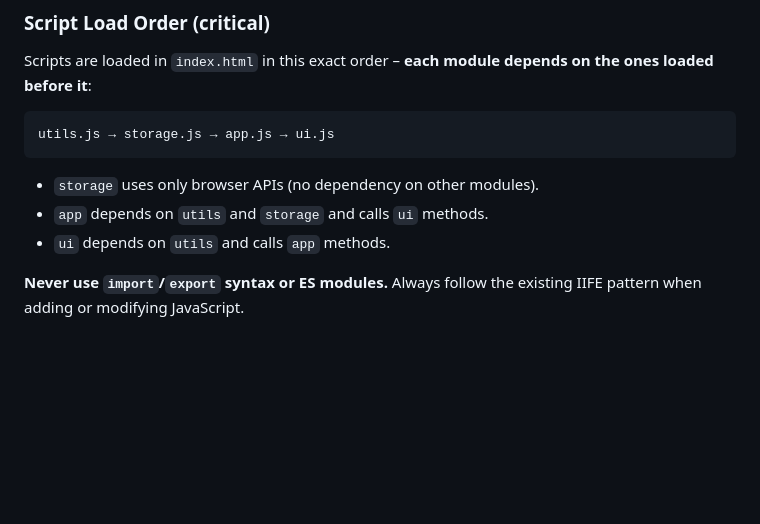
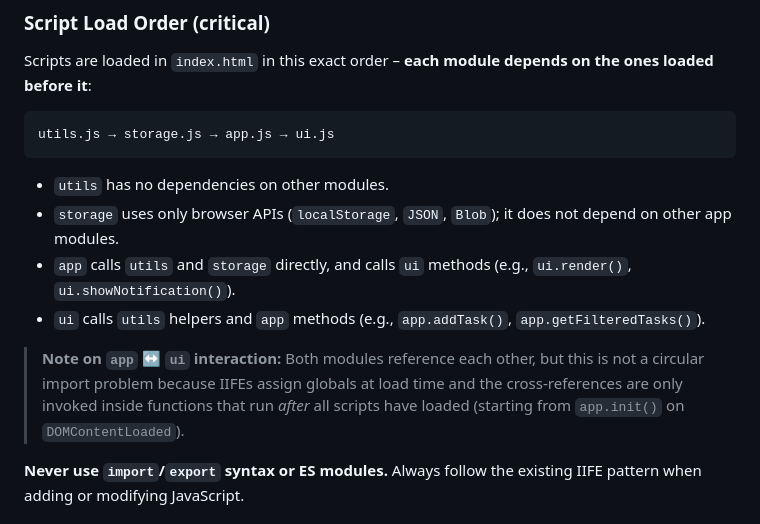
Before and after one commit to HP-PRODUCTION/todo-app, a Markdown page: .github/copilot-instructions.md, the part around the change. Rendered like a GitHub page; blank space fills up the shorter version.

Commit message:
Clarify module dependency documentation based on code review
Agent-Logs-Url: https://github.com/HP-PRODUCTION/todo-app/sessions/8bf08866-8f37-4a40-bd33-f3114d547571

Co-authored-by: HP-PRODUCTION <22893094+HP-PRODUCTION@users.noreply.github.com>

````diff
--- a/.github/copilot-instructions.md
+++ b/.github/copilot-instructions.md
@@ -30,9 +30,12 @@ Scripts are loaded in `index.html` in this exact order – **each module depends
 utils.js → storage.js → app.js → ui.js
 ```
 
-- `storage` uses only browser APIs (no dependency on other modules).
-- `app` depends on `utils` and `storage` and calls `ui` methods.
-- `ui` depends on `utils` and calls `app` methods.
+- `utils` has no dependencies on other modules.
+- `storage` uses only browser APIs (`localStorage`, `JSON`, `Blob`); it does not depend on other app modules.
+- `app` calls `utils` and `storage` directly, and calls `ui` methods (e.g., `ui.render()`, `ui.showNotification()`).
+- `ui` calls `utils` helpers and `app` methods (e.g., `app.addTask()`, `app.getFilteredTasks()`).
+
+> **Note on `app` ↔ `ui` interaction:** Both modules reference each other, but this is not a circular import problem because IIFEs assign globals at load time and the cross-references are only invoked inside functions that run *after* all scripts have loaded (starting from `app.init()` on `DOMContentLoaded`).
 
 **Never use `import`/`export` syntax or ES modules.** Always follow the existing IIFE pattern when adding or modifying JavaScript.
 
````
